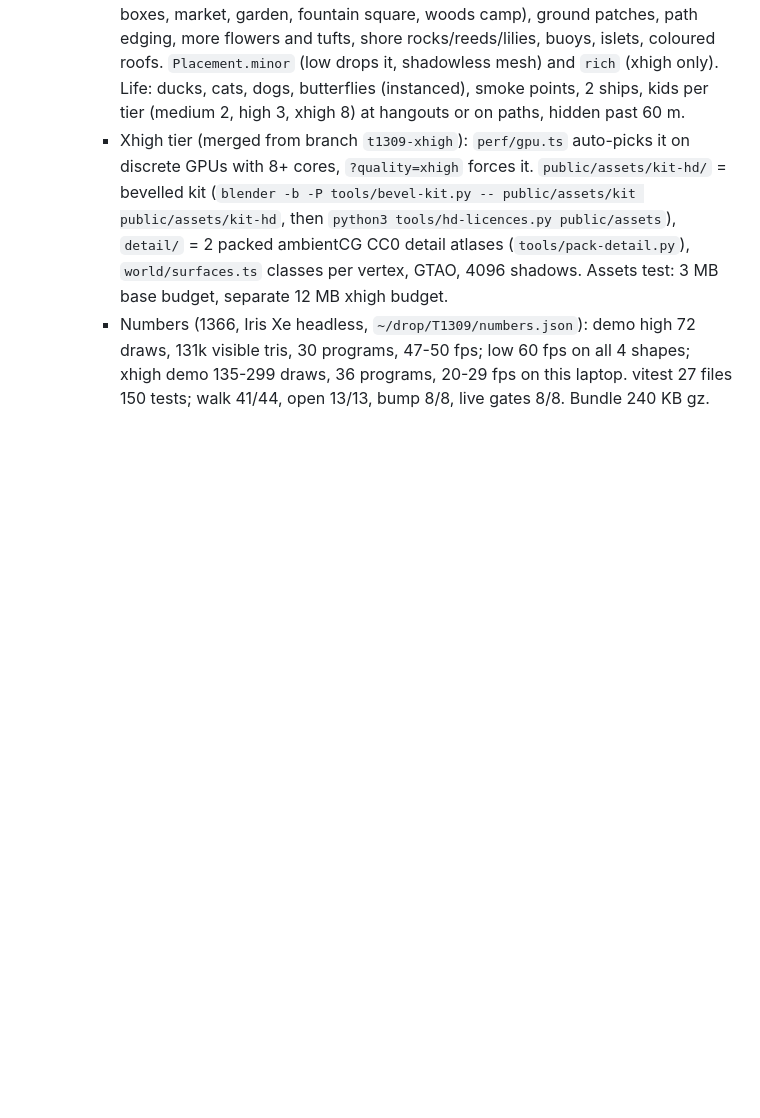
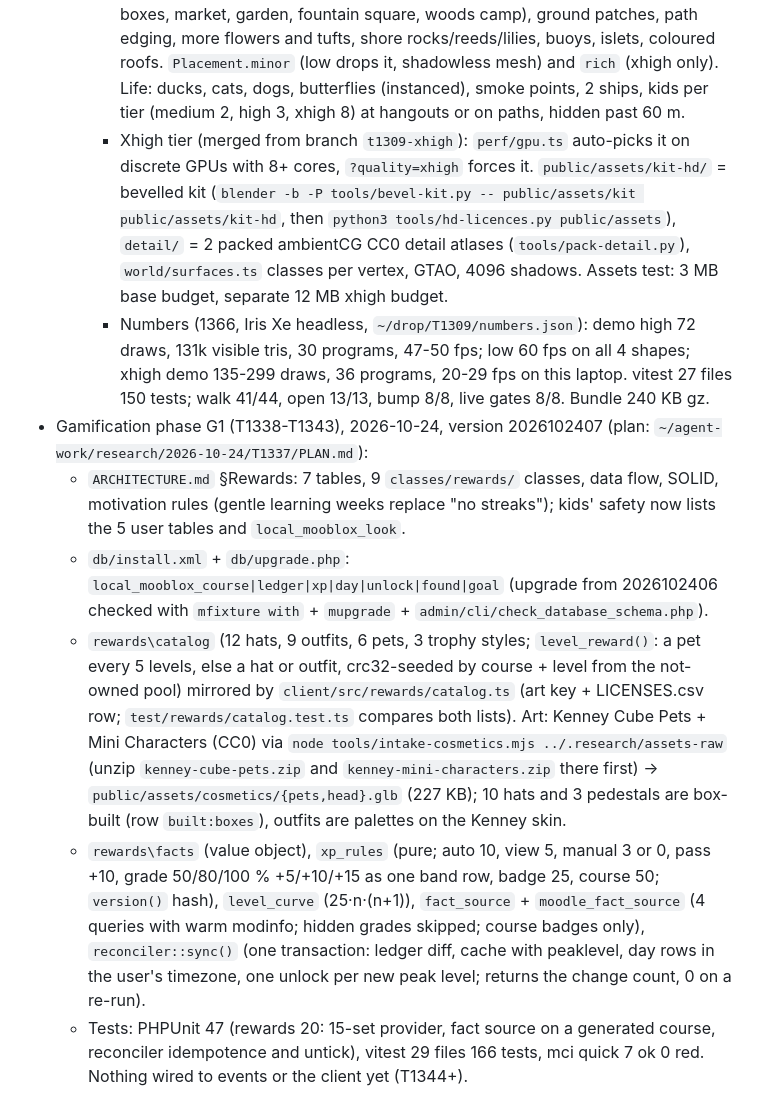
Before and after one commit to ojnadjarm/mooblox, a Markdown page: CLAUDE.md, the part around the change. Drawn GitHub-style; blank space fills up the shorter version.

Commit message:
T1343: record gamification phase G1 in CLAUDE.md
Co-Authored-By: Claude Opus 5.5 <noreply@anthropic.com>
Claude-Session: https://claude.ai/code/session_016ZnvWUfgE2md1H25MQHCon

```diff
--- a/CLAUDE.md
+++ b/CLAUDE.md
@@ -135,3 +135,21 @@ world client in `client/`. Design: `ARCHITECTURE.md`. Plan and tickets:
     - Numbers (1366, Iris Xe headless, `~/drop/T1309/numbers.json`): demo high 72 draws, 131k visible tris,
       30 programs, 47-50 fps; low 60 fps on all 4 shapes; xhigh demo 135-299 draws, 36 programs, 20-29 fps on
       this laptop. vitest 27 files 150 tests; walk 41/44, open 13/13, bump 8/8, live gates 8/8. Bundle 240 KB gz.
+- Gamification phase G1 (T1338-T1343), 2026-10-24, version 2026102407 (plan: `~/agent-work/research/2026-10-24/T1337/PLAN.md`):
+  - `ARCHITECTURE.md` §Rewards: 7 tables, 9 `classes/rewards/` classes, data flow, SOLID, motivation rules (gentle
+    learning weeks replace "no streaks"); kids' safety now lists the 5 user tables and `local_mooblox_look`.
+  - `db/install.xml` + `db/upgrade.php`: `local_mooblox_course|ledger|xp|day|unlock|found|goal` (upgrade from 2026102406
+    checked with `mfixture with` + `mupgrade` + `admin/cli/check_database_schema.php`).
+  - `rewards\catalog` (12 hats, 9 outfits, 6 pets, 3 trophy styles; `level_reward()`: a pet every 5 levels, else a hat or
+    outfit, crc32-seeded by course + level from the not-owned pool) mirrored by `client/src/rewards/catalog.ts`
+    (art key + LICENSES.csv row; `test/rewards/catalog.test.ts` compares both lists). Art: Kenney Cube Pets +
+    Mini Characters (CC0) via `node tools/intake-cosmetics.mjs ../.research/assets-raw` (unzip `kenney-cube-pets.zip`
+    and `kenney-mini-characters.zip` there first) → `public/assets/cosmetics/{pets,head}.glb` (227 KB); 10 hats and
+    3 pedestals are box-built (row `built:boxes`), outfits are palettes on the Kenney skin.
+  - `rewards\facts` (value object), `xp_rules` (pure; auto 10, view 5, manual 3 or 0, pass +10, grade 50/80/100 %
+    +5/+10/+15 as one band row, badge 25, course 50; `version()` hash), `level_curve` (25·n·(n+1)),
+    `fact_source` + `moodle_fact_source` (4 queries with warm modinfo; hidden grades skipped; course badges only),
+    `reconciler::sync()` (one transaction: ledger diff, cache with peaklevel, day rows in the user's timezone, one
+    unlock per new peak level; returns the change count, 0 on a re-run).
+  - Tests: PHPUnit 47 (rewards 20: 15-set provider, fact source on a generated course, reconciler idempotence and
+    untick), vitest 29 files 166 tests, mci quick 7 ok 0 red. Nothing wired to events or the client yet (T1344+).
```
